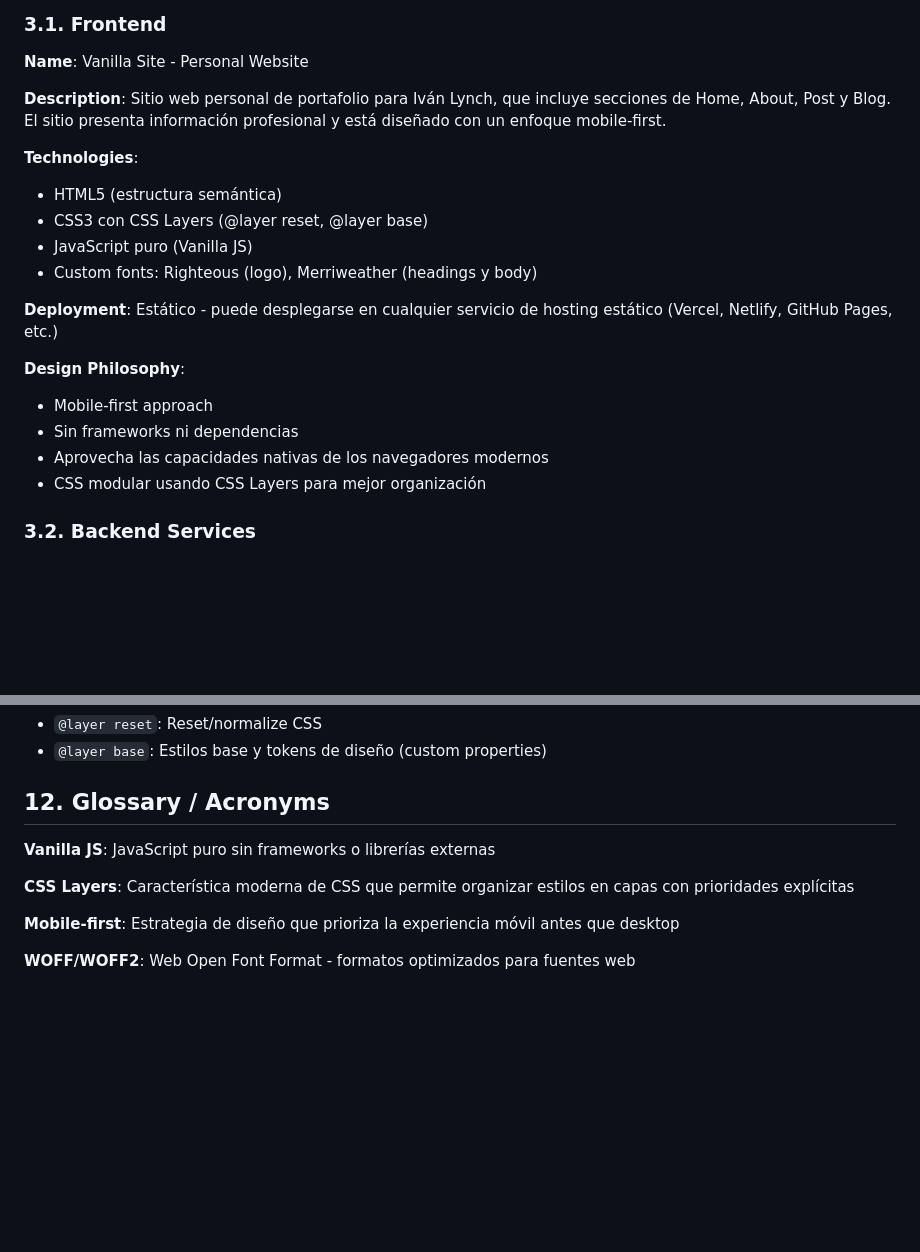
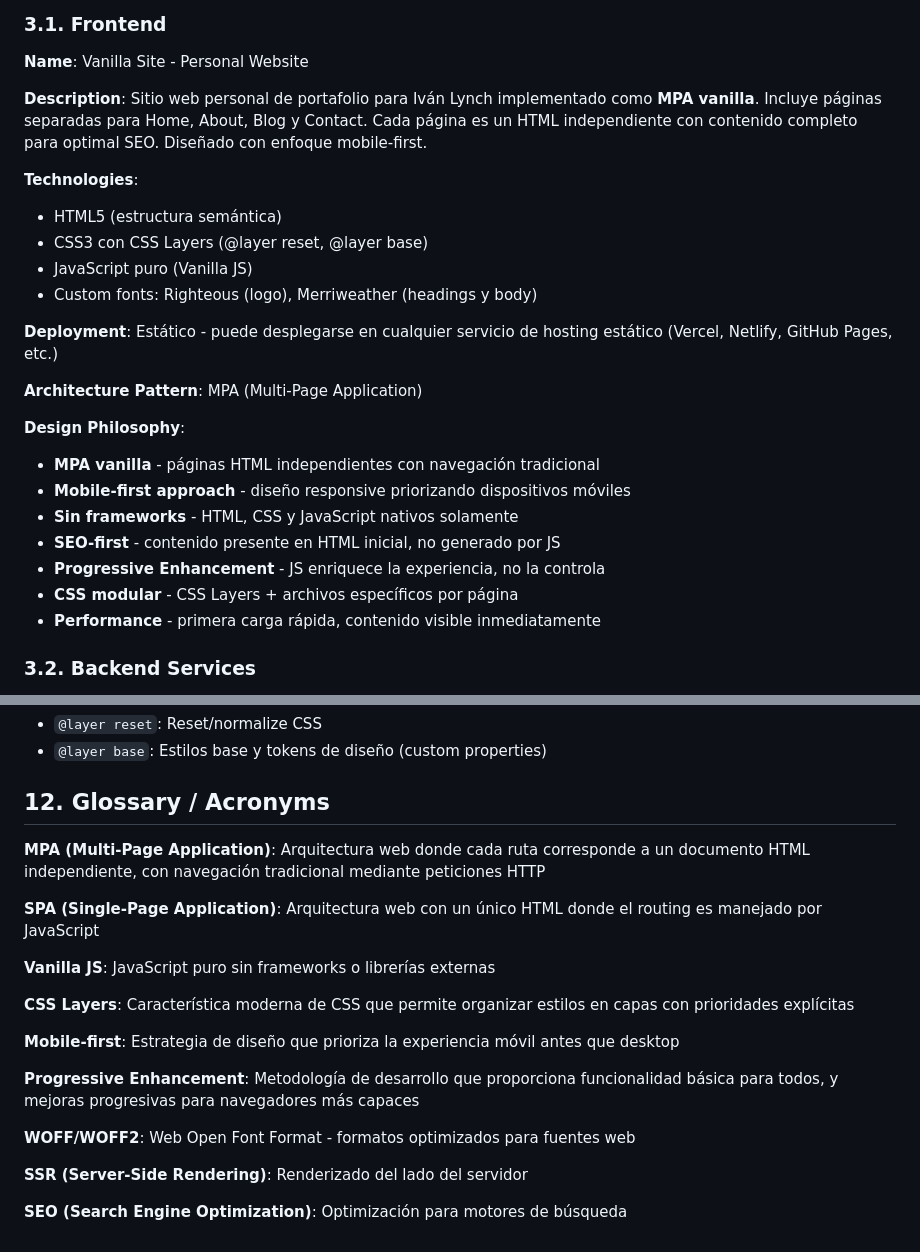
Before and after one commit to ivanlynch/vanilla-site, a Markdown page: docs/architecture.md, 2 parts joined by grey strips. Rendered like a GitHub page; blank space fills up the shorter version.

```diff
--- a/docs/architecture.md
+++ b/docs/architecture.md
@@ -35,7 +87,7 @@ Este es un sitio web estático del lado del cliente sin backend:
 
 **Name**: Vanilla Site - Personal Website
 
-**Description**: Sitio web personal de portafolio para Iván Lynch, que incluye secciones de Home, About, Post y Blog. El sitio presenta información profesional y está diseñado con un enfoque mobile-first.
+**Description**: Sitio web personal de portafolio para Iván Lynch implementado como **MPA vanilla**. Incluye páginas separadas para Home, About, Blog y Contact. Cada página es un HTML independiente con contenido completo para optimal SEO. Diseñado con enfoque mobile-first.
 
 **Technologies**:
 - HTML5 (estructura semántica)
@@ -45,11 +97,16 @@ Este es un sitio web estático del lado del cliente sin backend:
 
 **Deployment**: Estático - puede desplegarse en cualquier servicio de hosting estático (Vercel, Netlify, GitHub Pages, etc.)
 
+**Architecture Pattern**: MPA (Multi-Page Application)
+
 **Design Philosophy**:
-- Mobile-first approach
-- Sin frameworks ni dependencias
-- Aprovecha las capacidades nativas de los navegadores modernos
-- CSS modular usando CSS Layers para mejor organización
+- **MPA vanilla** - páginas HTML independientes con navegación tradicional
+- **Mobile-first approach** - diseño responsive priorizando dispositivos móviles
+- **Sin frameworks** - HTML, CSS y JavaScript nativos solamente
+- **SEO-first** - contenido presente en HTML inicial, no generado por JS
+- **Progressive Enhancement** - JS enriquece la experiencia, no la controla
+- **CSS modular** - CSS Layers + archivos específicos por página
+- **Performance** - primera carga rápida, contenido visible inmediatamente
 
 ### 3.2. Backend Services
 
@@ -149,10 +248,20 @@ El proyecto usa **CSS Layers** para organizar estilos en capas con prioridades b
 
 ## 12. Glossary / Acronyms
 
+**MPA (Multi-Page Application)**: Arquitectura web donde cada ruta corresponde a un documento HTML independiente, con navegación tradicional mediante peticiones HTTP
+
+**SPA (Single-Page Application)**: Arquitectura web con un único HTML donde el routing es manejado por JavaScript
+
 **Vanilla JS**: JavaScript puro sin frameworks o librerías externas
 
 **CSS Layers**: Característica moderna de CSS que permite organizar estilos en capas con prioridades explícitas
 
 **Mobile-first**: Estrategia de diseño que prioriza la experiencia móvil antes que desktop
 
+**Progressive Enhancement**: Metodología de desarrollo que proporciona funcionalidad básica para todos, y mejoras progresivas para navegadores más capaces
+
 **WOFF/WOFF2**: Web Open Font Format - formatos optimizados para fuentes web
+
+**SSR (Server-Side Rendering)**: Renderizado del lado del servidor
+
+**SEO (Search Engine Optimization)**: Optimización para motores de búsqueda
```
Also changed, not shown: other parts of docs/architecture.md (+113 -19 lines).
